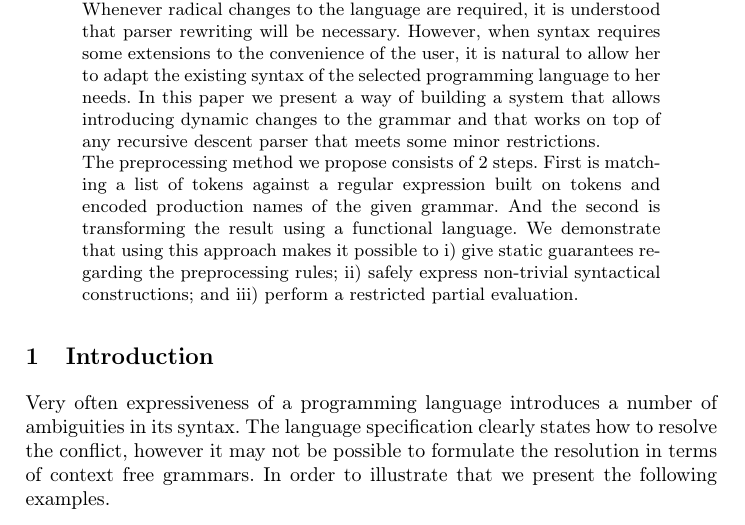
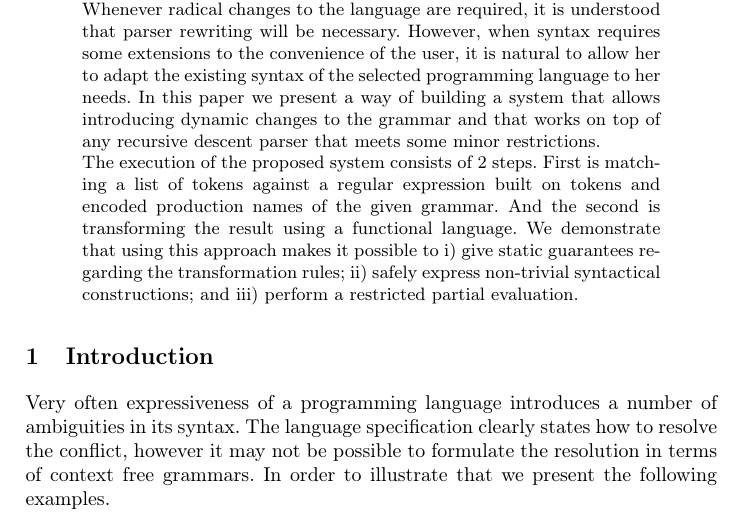
Before and after one commit to junniest/bach_test_repo, a LaTeX paper (paper/paper.tex): part of page 1 of 12, cut so that both start at the same text. Compiled offline with pdfLaTeX.

Commit message:
Abstract text fixes - lost some most recent changes

```diff
--- a/paper/paper.tex
+++ b/paper/paper.tex
@@ -65,11 +65,11 @@ paper we present a way of building a system that allows introducing dynamic
 changes to the grammar and that works on top of any recursive descent parser
 that meets some minor restrictions.
 
-The preprocessing method we propose consists of 2 steps. First is matching a
+The execution of the proposed system consists of 2 steps. First is matching a
 list of tokens against a regular expression built on tokens and encoded
 production names of the given grammar. And the second is transforming the
 result using a functional language.  We demonstrate that using this approach
-makes it possible to i) give static guarantees regarding the preprocessing
+makes it possible to i) give static guarantees regarding the transformation
 rules; ii) safely express non-trivial syntactical constructions; and iii)
 perform a restricted partial evaluation.
 \end{abstract}
```
